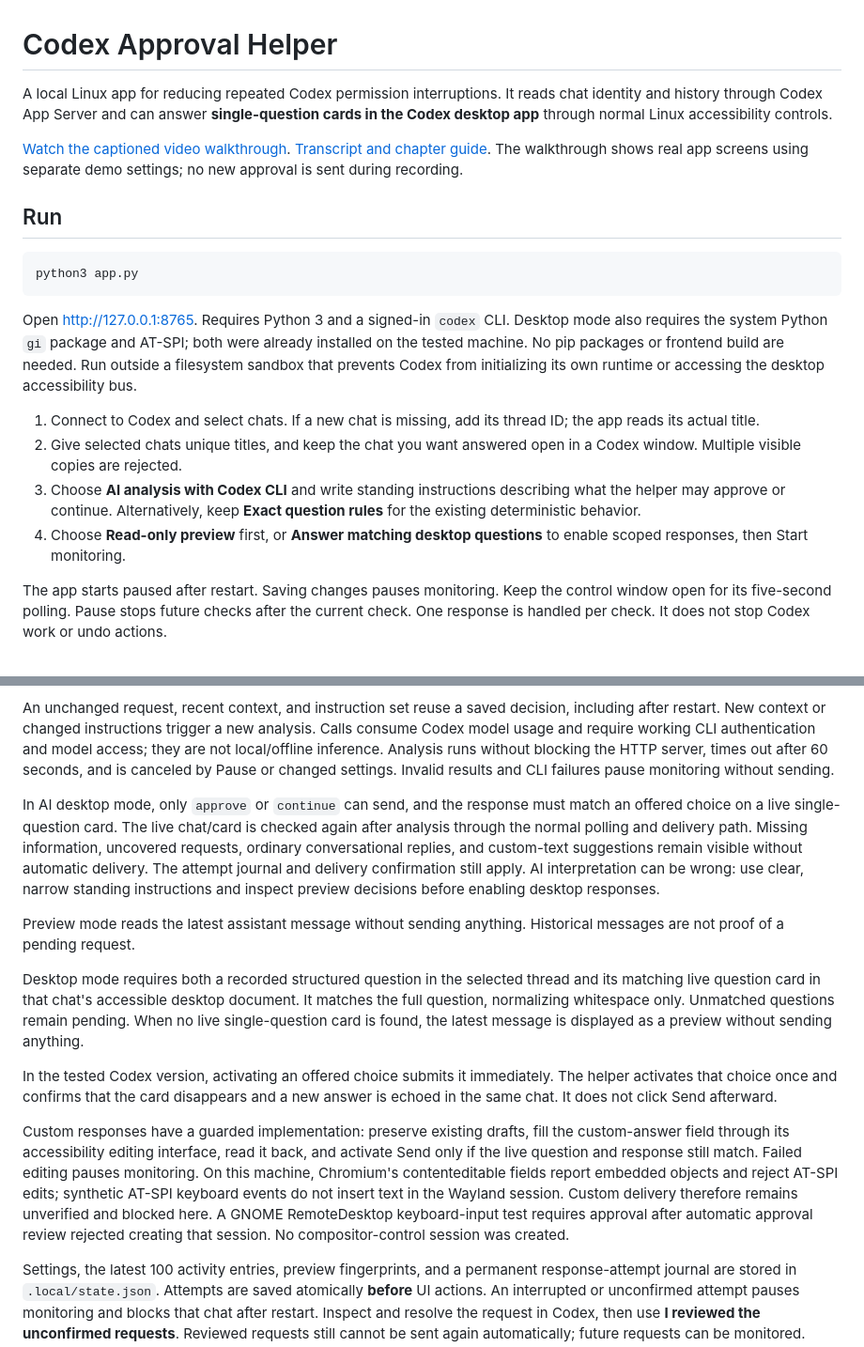
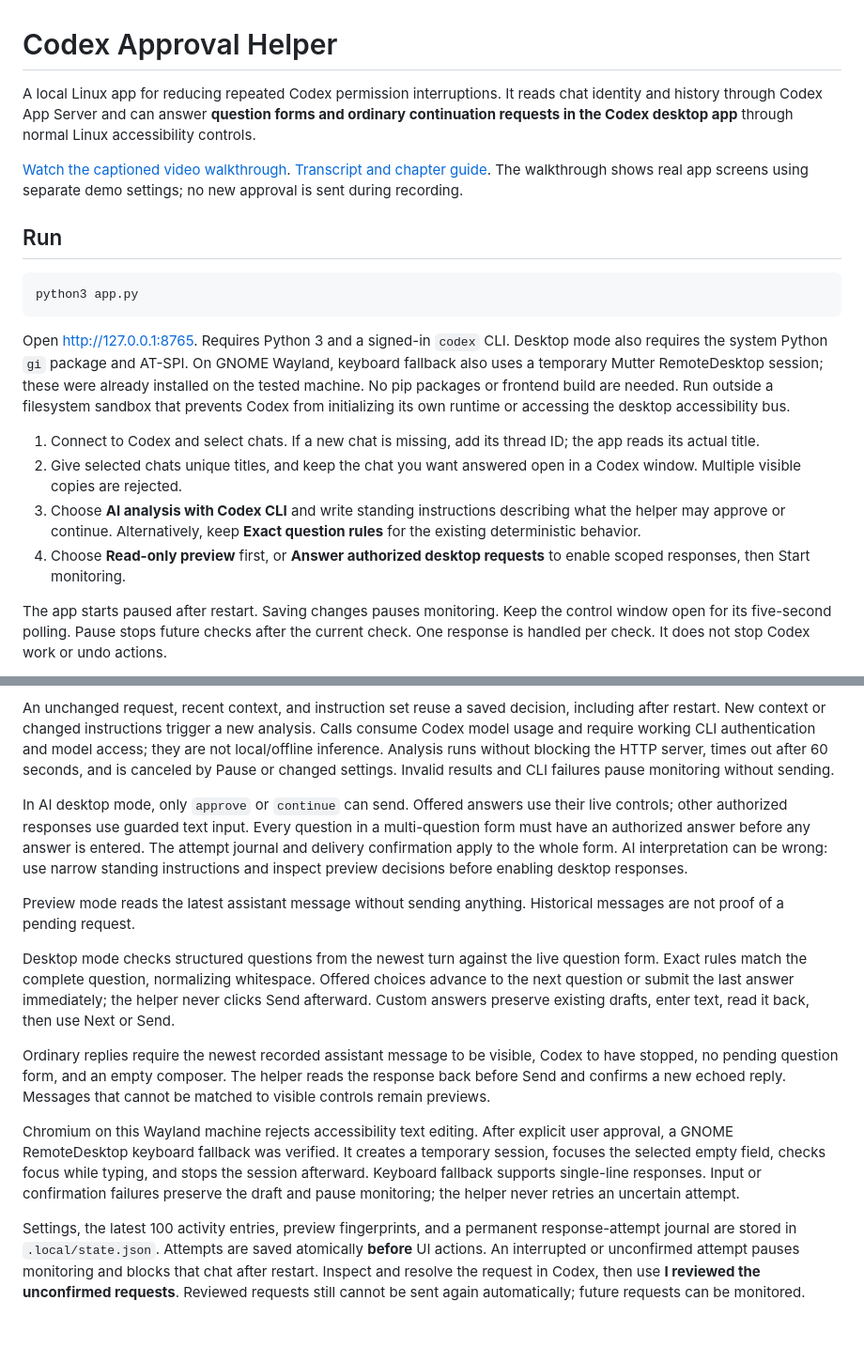
Before and after one commit to ahmedmurtazamalik/zenshin, a Markdown page: README.md, 2 parts joined by grey strips. Shown at 94% size. GitHub-like rendering; blank space fills up the shorter version.

Commit message:
Document live desktop verification and Codex-only scope

````diff
--- a/README.md
+++ b/README.md
@@ -1,6 +1,6 @@
 # Codex Approval Helper
 
-A local Linux app for reducing repeated Codex permission interruptions. It reads chat identity and history through Codex App Server and can answer **single-question cards in the Codex desktop app** through normal Linux accessibility controls.
+A local Linux app for reducing repeated Codex permission interruptions. It reads chat identity and history through Codex App Server and can answer **question forms and ordinary continuation requests in the Codex desktop app** through normal Linux accessibility controls.
 
 [Watch the captioned video walkthrough](demo/approval-helper-demo.mp4). [Transcript and chapter guide](demo/README.md). The walkthrough shows real app screens using separate demo settings; no new approval is sent during recording.
 
@@ -10,12 +10,12 @@ A local Linux app for reducing repeated Codex permission interruptions. It reads
 python3 app.py
 ```
 
-Open http://127.0.0.1:8765. Requires Python 3 and a signed-in `codex` CLI. Desktop mode also requires the system Python `gi` package and AT-SPI; both were already installed on the tested machine. No pip packages or frontend build are needed. Run outside a filesystem sandbox that prevents Codex from initializing its own runtime or accessing the desktop accessibility bus.
+Open http://127.0.0.1:8765. Requires Python 3 and a signed-in `codex` CLI. Desktop mode also requires the system Python `gi` package and AT-SPI. On GNOME Wayland, keyboard fallback also uses a temporary Mutter RemoteDesktop session; these were already installed on the tested machine. No pip packages or frontend build are needed. Run outside a filesystem sandbox that prevents Codex from initializing its own runtime or accessing the desktop accessibility bus.
 
 1. Connect to Codex and select chats. If a new chat is missing, add its thread ID; the app reads its actual title.
 2. Give selected chats unique titles, and keep the chat you want answered open in a Codex window. Multiple visible copies are rejected.
 3. Choose **AI analysis with Codex CLI** and write standing instructions describing what the helper may approve or continue. Alternatively, keep **Exact question rules** for the existing deterministic behavior.
-4. Choose **Read-only preview** first, or **Answer matching desktop questions** to enable scoped responses, then Start monitoring.
+4. Choose **Read-only preview** first, or **Answer authorized desktop requests** to enable scoped responses, then Start monitoring.
 
 The app starts paused after restart. Saving changes pauses monitoring. Keep the control window open for its five-second polling. Pause stops future checks after the current check. One response is handled per check. It does not stop Codex work or undo actions.
 
@@ -29,15 +29,15 @@ Start in **Read-only preview** to inspect decisions. For example: “Continue fo
 
 An unchanged request, recent context, and instruction set reuse a saved decision, including after restart. New context or changed instructions trigger a new analysis. Calls consume Codex model usage and require working CLI authentication and model access; they are not local/offline inference. Analysis runs without blocking the HTTP server, times out after 60 seconds, and is canceled by Pause or changed settings. Invalid results and CLI failures pause monitoring without sending.
 
-In AI desktop mode, only `approve` or `continue` can send, and the response must match an offered choice on a live single-question card. The live chat/card is checked again after analysis through the normal polling and delivery path. Missing information, uncovered requests, ordinary conversational replies, and custom-text suggestions remain visible without automatic delivery. The attempt journal and delivery confirmation still apply. AI interpretation can be wrong: use clear, narrow standing instructions and inspect preview decisions before enabling desktop responses.
+In AI desktop mode, only `approve` or `continue` can send. Offered answers use their live controls; other authorized responses use guarded text input. Every question in a multi-question form must have an authorized answer before any answer is entered. The attempt journal and delivery confirmation apply to the whole form. AI interpretation can be wrong: use narrow standing instructions and inspect preview decisions before enabling desktop responses.
 
 Preview mode reads the latest assistant message without sending anything. Historical messages are not proof of a pending request.
 
-Desktop mode requires both a recorded structured question in the selected thread and its matching live question card in that chat's accessible desktop document. It matches the full question, normalizing whitespace only. Unmatched questions remain pending. When no live single-question card is found, the latest message is displayed as a preview without sending anything.
+Desktop mode checks structured questions from the newest turn against the live question form. Exact rules match the complete question, normalizing whitespace. Offered choices advance to the next question or submit the last answer immediately; the helper never clicks Send afterward. Custom answers preserve existing drafts, enter text, read it back, then use Next or Send.
 
-In the tested Codex version, activating an offered choice submits it immediately. The helper activates that choice once and confirms that the card disappears and a new answer is echoed in the same chat. It does not click Send afterward.
+Ordinary replies require the newest recorded assistant message to be visible, Codex to have stopped, no pending question form, and an empty composer. The helper reads the response back before Send and confirms a new echoed reply. Messages that cannot be matched to visible controls remain previews.
 
-Custom responses have a guarded implementation: preserve existing drafts, fill the custom-answer field through its accessibility editing interface, read it back, and activate Send only if the live question and response still match. Failed editing pauses monitoring. On this machine, Chromium's contenteditable fields report embedded objects and reject AT-SPI edits; synthetic AT-SPI keyboard events do not insert text in the Wayland session. Custom delivery therefore remains unverified and blocked here. A GNOME RemoteDesktop keyboard-input test requires approval after automatic approval review rejected creating that session. No compositor-control session was created.
+Chromium on this Wayland machine rejects accessibility text editing. After explicit user approval, a GNOME RemoteDesktop keyboard fallback was verified. It creates a temporary session, focuses the selected empty field, checks focus while typing, and stops the session afterward. Keyboard fallback supports single-line responses. Input or confirmation failures preserve the draft and pause monitoring; the helper never retries an uncertain attempt.
 
 Settings, the latest 100 activity entries, preview fingerprints, and a permanent response-attempt journal are stored in `.local/state.json`. Attempts are saved atomically **before** UI actions. An interrupted or unconfirmed attempt pauses monitoring and blocks that chat after restart. Inspect and resolve the request in Codex, then use **I reviewed the unconfirmed requests**. Reviewed requests still cannot be sent again automatically; future requests can be monitored.
 
````
Also changed, not shown: other parts of README.md (+4 -2 lines).
